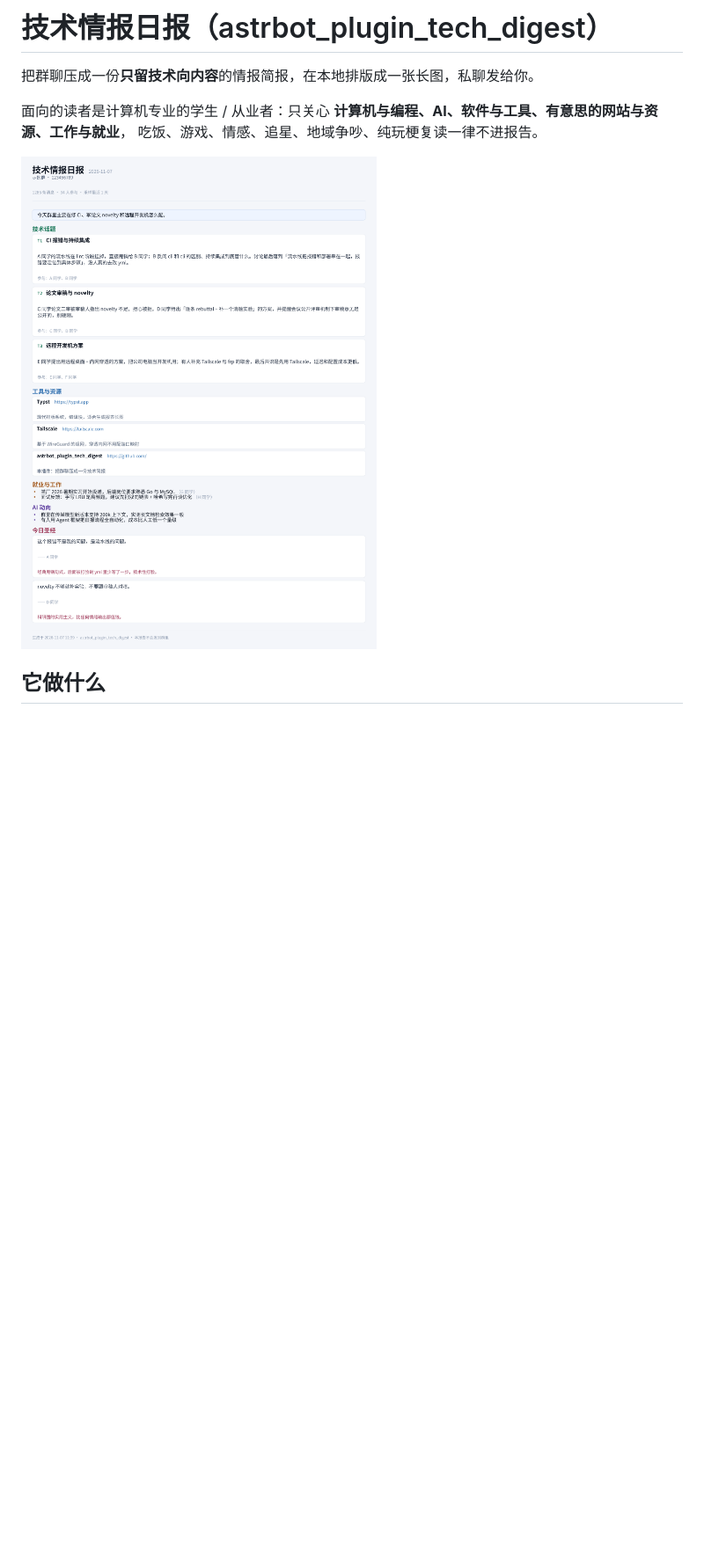
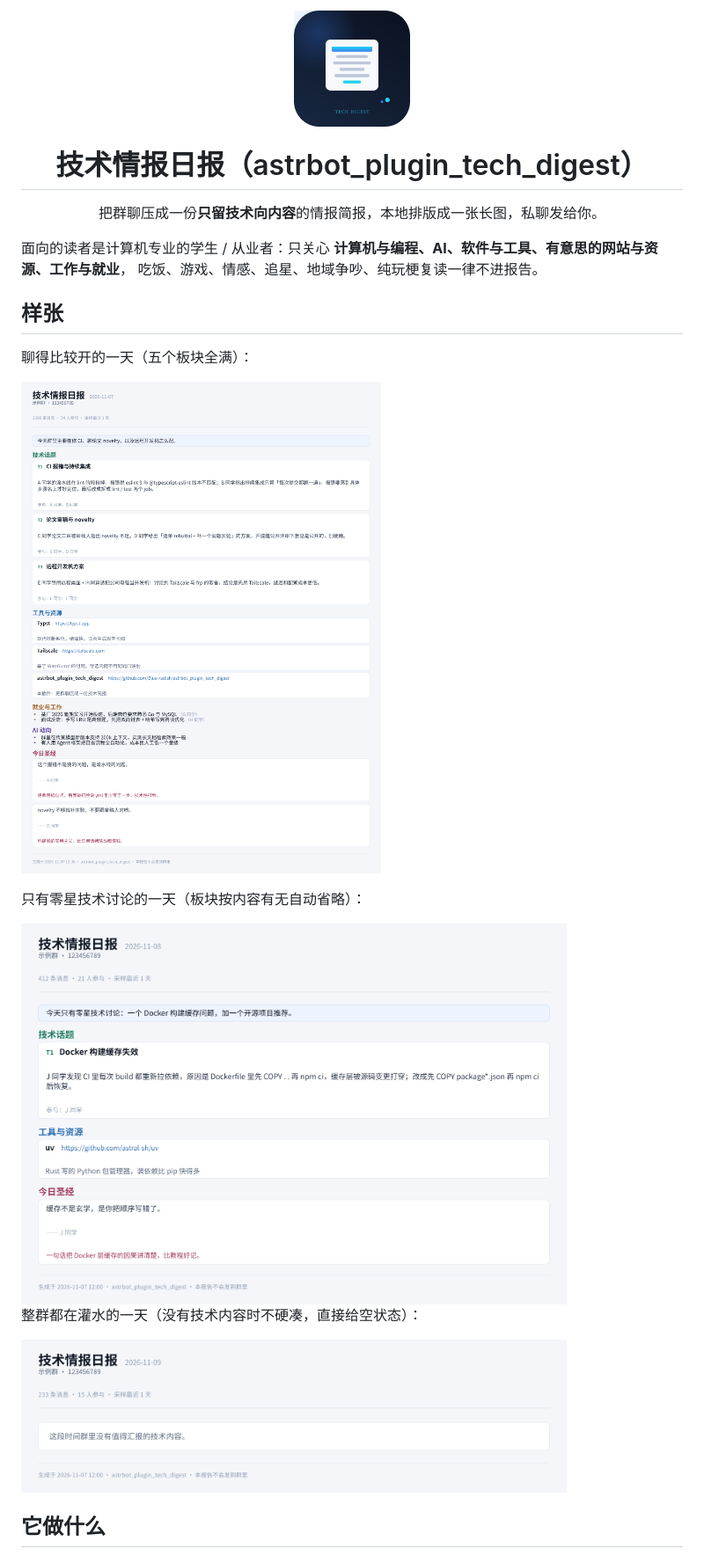
Before and after one commit to Blue-radish/astrbot_plugin_chat_intel, a Markdown page: README.md, the part around one of its changes. Shown at 88% size. Drawn GitHub-style; pictures changed too: docs/logo.png (added), docs/sample-full.png (added), docs/sample-light.png (added); blank space fills up the shorter version.

Commit message:
docs: 加 logo 与三张场景样张
- assets/logo.typ：纯几何绘制，512pt 画布，不依赖中文字体
- scripts/render_assets.py：离线渲染 logo 与 full / light / quiet 三个场景
- README 换成 logo 头图 + 三张样张，补充本地累积的实测依据与 status 命令

```diff
--- a/README.md
+++ b/README.md
@@ -1,11 +1,27 @@
-# 技术情报日报（astrbot_plugin_tech_digest）
+<p align="center">
+  <img src="docs/logo.png" width="132" alt="技术情报日报">
+</p>
 
-把群聊压成一份**只留技术向内容**的情报简报，在本地排版成一张长图，私聊发给你。
+<h1 align="center">技术情报日报（astrbot_plugin_tech_digest）</h1>
+
+<p align="center">把群聊压成一份<strong>只留技术向内容</strong>的情报简报，本地排版成一张长图，私聊发给你。</p>
 
 面向的读者是计算机专业的学生 / 从业者：只关心 **计算机与编程、AI、软件与工具、有意思的网站与资源、工作与就业**，
 吃饭、游戏、情感、追星、地域争吵、纯玩梗复读一律不进报告。
 
-![样张](docs/screenshot.png)
+## 样张
+
+聊得比较开的一天（五个板块全满）：
+
+![样张：完整](docs/sample-full.png)
+
+只有零星技术讨论的一天（板块按内容有无自动省略）：
+
+<img src="docs/sample-light.png" width="620" alt="样张：内容较少">
+
+整群都在灌水的一天（没有技术内容时不硬凑，直接给空状态）：
+
+<img src="docs/sample-quiet.png" width="620" alt="样张：没有技术内容">
 
 ## 它做什么
 
```
Also changed, not shown: other parts of README.md (+15 -8 lines), logo.png (added), 3 other files.
